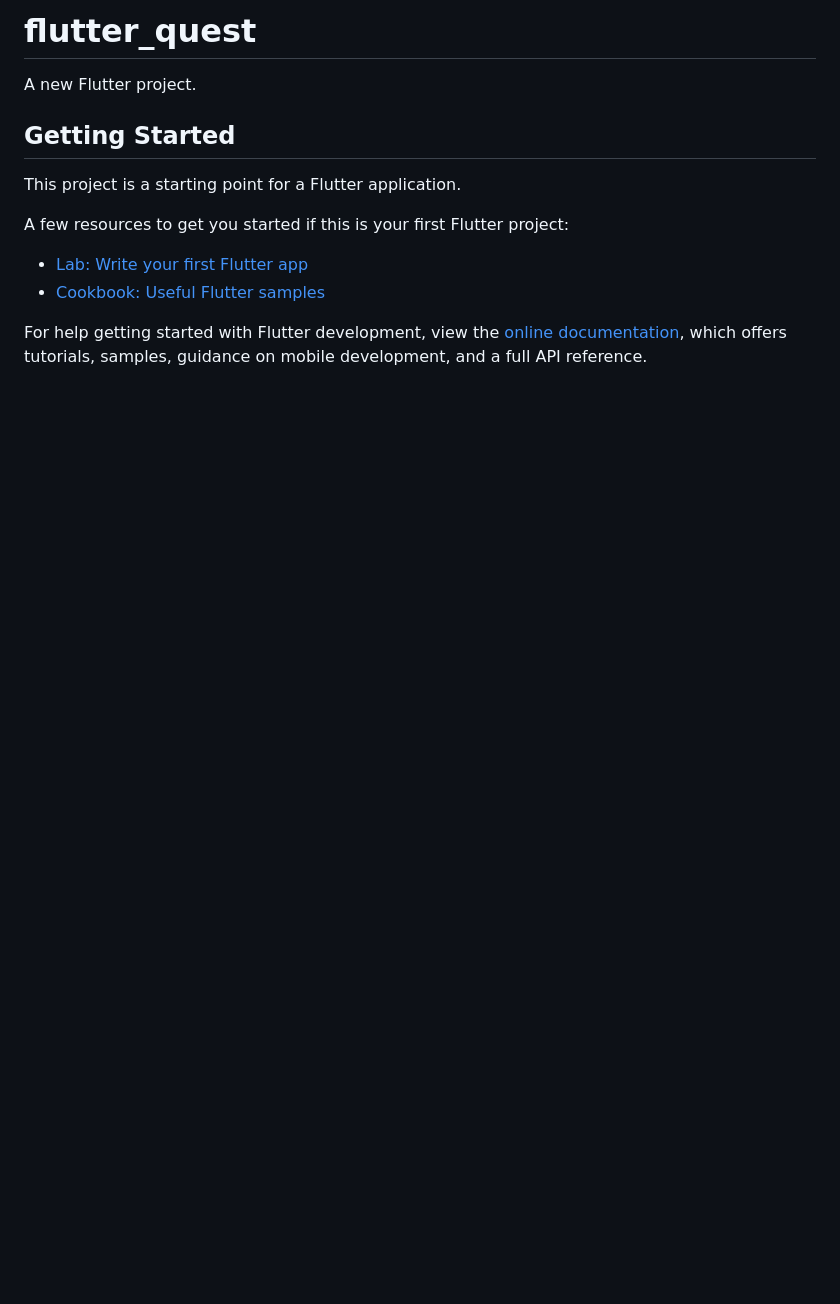
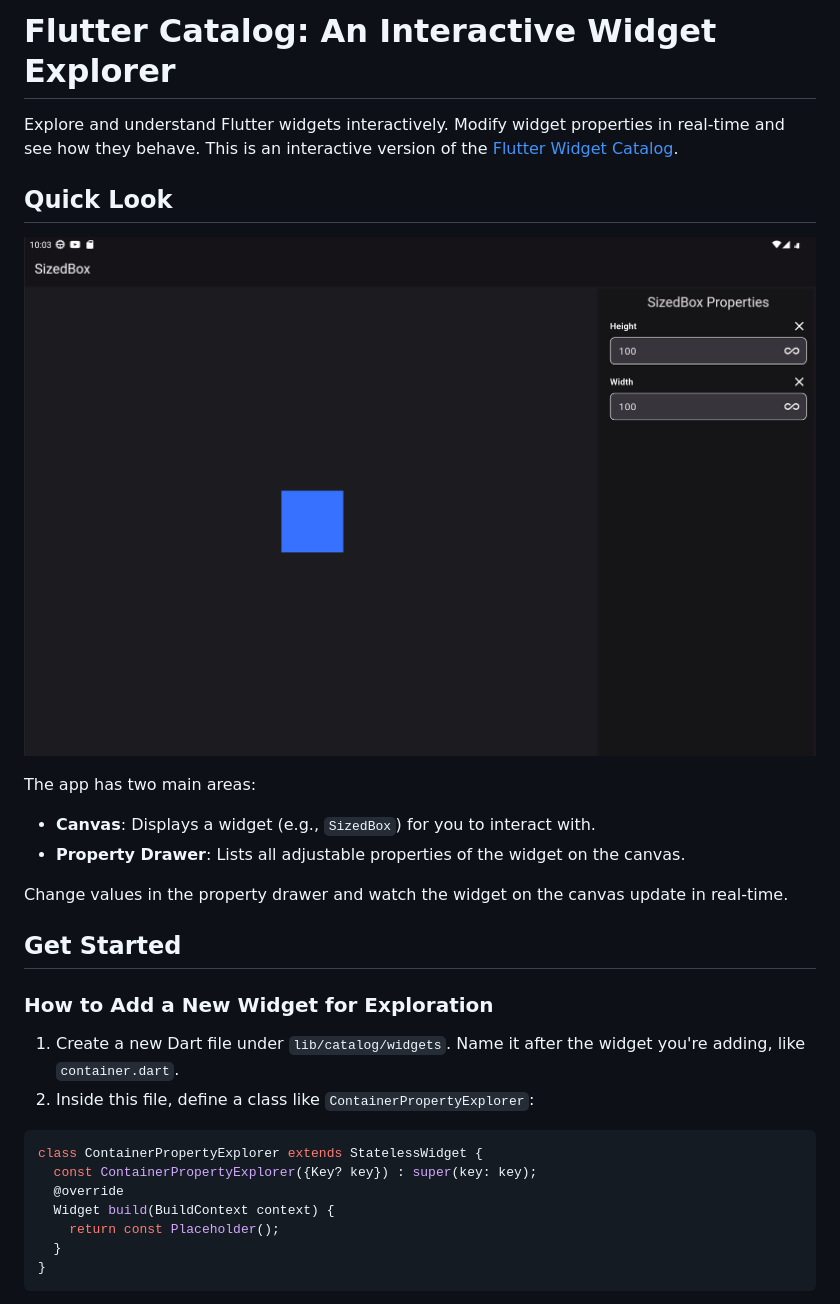
Before and after one commit to s4-ali/flutter_quest, a Markdown page: README.md, the part around one of its changes. GitHub-like rendering; pictures changed too: images/readme/sized_box.png (added); blank space fills up the shorter version.

Commit message:
#22: Update README.md

````diff
--- a/README.md
+++ b/README.md
@@ -1,16 +1,33 @@
-# flutter_quest
+# Flutter Catalog: An Interactive Widget Explorer
 
-A new Flutter project.
+Explore and understand Flutter widgets interactively. Modify widget properties in real-time and see how they behave. This is an interactive version of the [Flutter Widget Catalog](https://docs.flutter.dev/ui/widgets).
 
-## Getting Started
+## Quick Look
 
-This project is a starting point for a Flutter application.
+![Sample Image](images/readme/sized_box.png)
 
-A few resources to get you started if this is your first Flutter project:
+The app has two main areas:
 
-- [Lab: Write your first Flutter app](https://docs.flutter.dev/get-started/codelab)
-- [Cookbook: Useful Flutter samples](https://docs.flutter.dev/cookbook)
+- **Canvas**: Displays a widget (e.g., `SizedBox`) for you to interact with.
+- **Property Drawer**: Lists all adjustable properties of the widget on the canvas.
 
-For help getting started with Flutter development, view the
-[online documentation](https://docs.flutter.dev/), which offers tutorials,
-samples, guidance on mobile development, and a full API reference.
+Change values in the property drawer and watch the widget on the canvas update in real-time.
+
+
+## Get Started
+
+### How to Add a New Widget for Exploration
+
+1. Create a new Dart file under `lib/catalog/widgets`. Name it after the widget you're adding, like `container.dart`.
+2. Inside this file, define a class like `ContainerPropertyExplorer`:
+
+```dart
+class ContainerPropertyExplorer extends StatelessWidget {
+  const ContainerPropertyExplorer({Key? key}) : super(key: key);
+  @override
+  Widget build(BuildContext context) {
+    return const Placeholder();
+  }
+}
+```
+
````
Also changed, not shown: other parts of README.md (+136 -0 lines), images/readme/color_picker.png (added), images/readme/container.png (added), images/readme/example_property.png (added).
